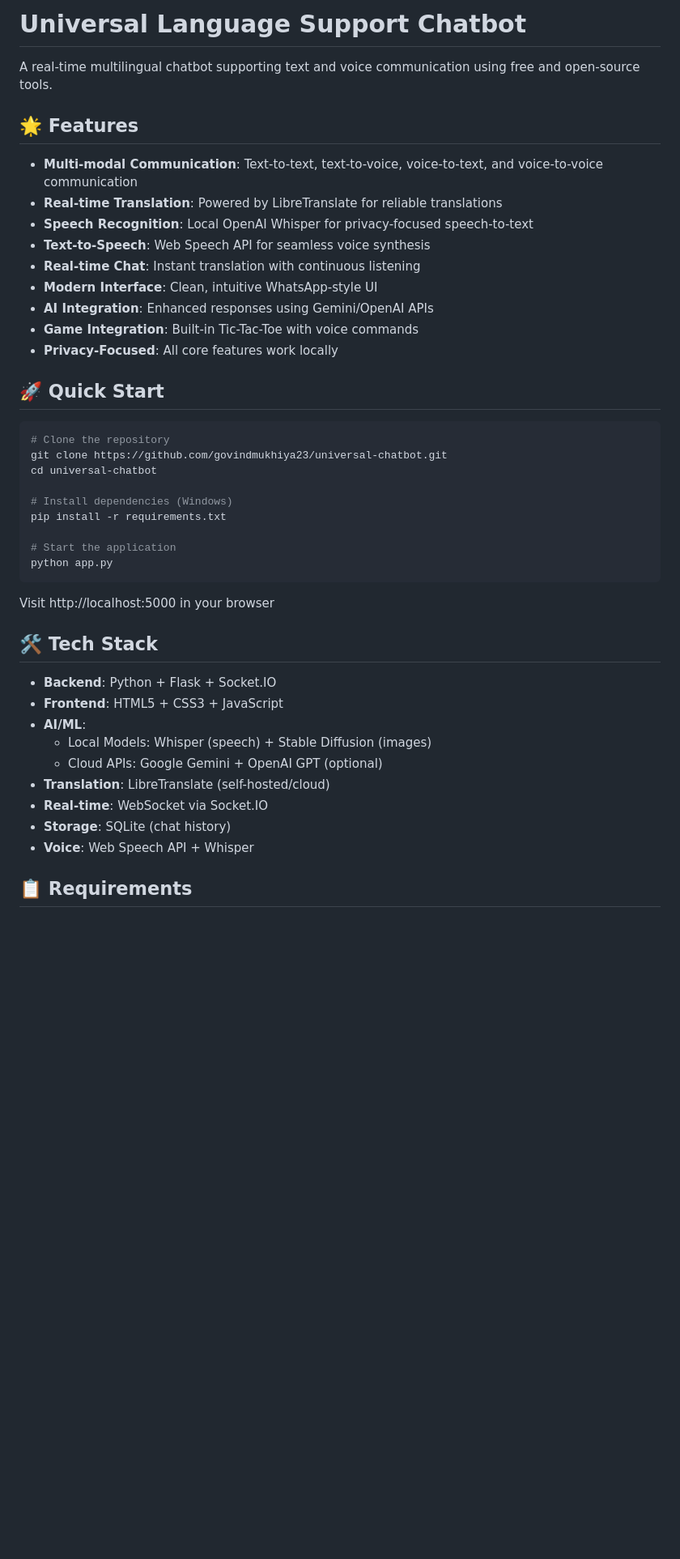
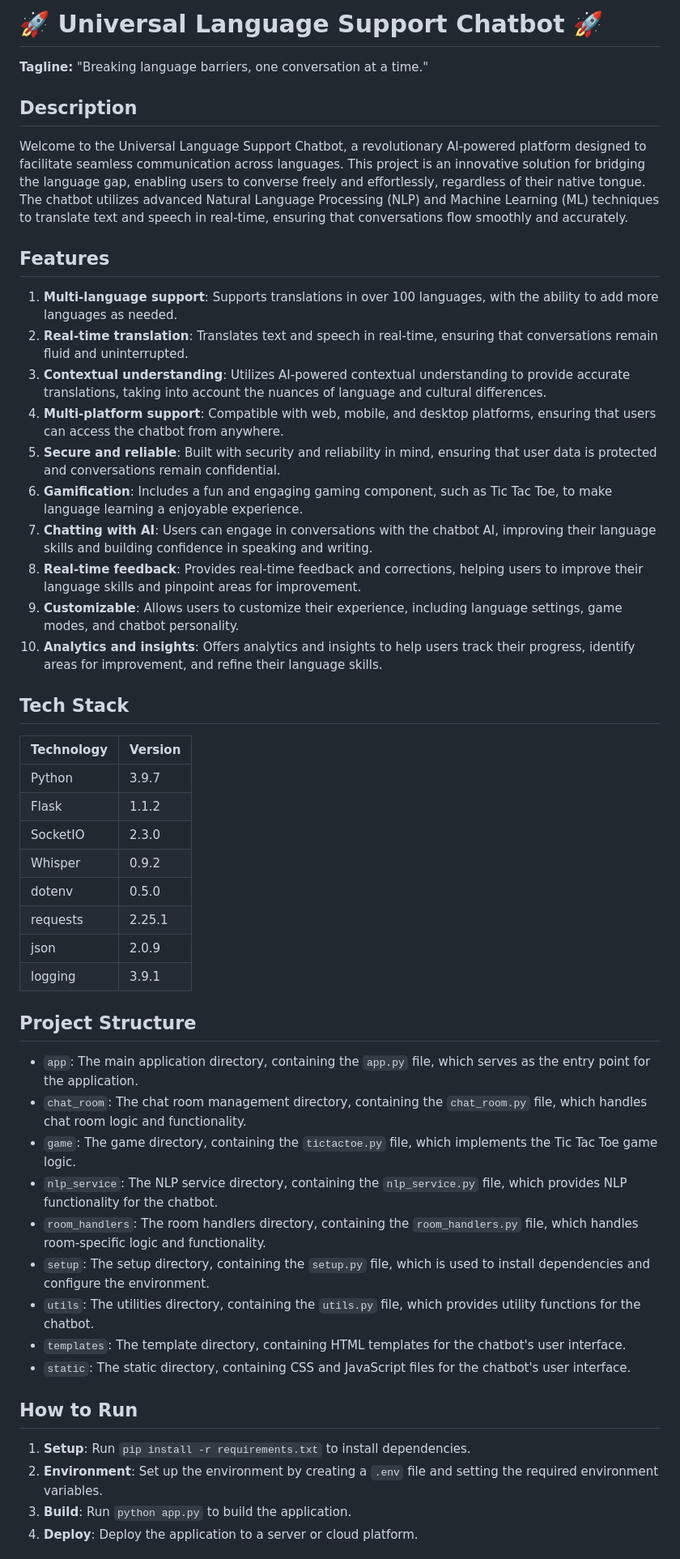
Before and after one commit to govindmukhiya23/universal-chatbot, a Markdown page: README.md, the part around one of its changes. Shown at 81% size. Drawn GitHub-style; blank space fills up the shorter version.

````diff
--- a/README.md
+++ b/README.md
@@ -1,46 +1,59 @@
-# Universal Language Support Chatbot
+🚀 **Universal Language Support Chatbot** 🚀
+=============================
 
-A real-time multilingual chatbot supporting text and voice communication using free and open-source tools.
+**Tagline:** "Breaking language barriers, one conversation at a time."
 
-## 🌟 Features
+**Description**
+-------------
 
-- **Multi-modal Communication**: Text-to-text, text-to-voice, voice-to-text, and voice-to-voice communication
-- **Real-time Translation**: Powered by LibreTranslate for reliable translations
-- **Speech Recognition**: Local OpenAI Whisper for privacy-focused speech-to-text
-- **Text-to-Speech**: Web Speech API for seamless voice synthesis
-- **Real-time Chat**: Instant translation with continuous listening
-- **Modern Interface**: Clean, intuitive WhatsApp-style UI
-- **AI Integration**: Enhanced responses using Gemini/OpenAI APIs
-- **Game Integration**: Built-in Tic-Tac-Toe with voice commands
-- **Privacy-Focused**: All core features work locally
+Welcome to the Universal Language Support Chatbot, a revolutionary AI-powered platform designed to facilitate seamless communication across languages. This project is an innovative solution for bridging the language gap, enabling users to converse freely and effortlessly, regardless of their native tongue. The chatbot utilizes advanced Natural Language Processing (NLP) and Machine Learning (ML) techniques to translate text and speech in real-time, ensuring that conversations flow smoothly and accurately.
 
-## 🚀 Quick Start
+**Features**
+-------------
 
-```bash
-# Clone the repository
-git clone https://github.com/govindmukhiya23/universal-chatbot.git
-cd universal-chatbot
+1. **Multi-language support**: Supports translations in over 100 languages, with the ability to add more languages as needed.
+2. **Real-time translation**: Translates text and speech in real-time, ensuring that conversations remain fluid and uninterrupted.
+3. **Contextual understanding**: Utilizes AI-powered contextual understanding to provide accurate translations, taking into account the nuances of language and cultural differences.
+4. **Multi-platform support**: Compatible with web, mobile, and desktop platforms, ensuring that users can access the chatbot from anywhere.
+5. **Secure and reliable**: Built with security and reliability in mind, ensuring that user data is protected and conversations remain confidential.
+6. **Gamification**: Includes a fun and engaging gaming component, such as Tic Tac Toe, to make language learning a enjoyable experience.
+7. **Chatting with AI**: Users can engage in conversations with the chatbot AI, improving their language skills and building confidence in speaking and writing.
+8. **Real-time feedback**: Provides real-time feedback and corrections, helping users to improve their language skills and pinpoint areas for improvement.
+9. **Customizable**: Allows users to customize their experience, including language settings, game modes, and chatbot personality.
+10. **Analytics and insights**: Offers analytics and insights to help users track their progress, identify areas for improvement, and refine their language skills.
 
-# Install dependencies (Windows)
-pip install -r requirements.txt
+**Tech Stack**
+--------------
 
-# Start the application
-python app.py
-```
+| Technology | Version |
+| --- | --- |
+| Python | 3.9.7 |
+| Flask | 1.1.2 |
+| SocketIO | 2.3.0 |
+| Whisper | 0.9.2 |
+| dotenv | 0.5.0 |
+| requests | 2.25.1 |
+| json | 2.0.9 |
+| logging | 3.9.1 |
 
-Visit http://localhost:5000 in your browser
+**Project Structure**
+--------------------
 
-## 🛠️ Tech Stack
+* `app`: The main application directory, containing the `app.py` file, which serves as the entry point for the application.
+* `chat_room`: The chat room management directory, containing the `chat_room.py` file, which handles chat room logic and functionality.
+* `game`: The game directory, containing the `tictactoe.py` file, which implements the Tic Tac Toe game logic.
+* `nlp_service`: The NLP service directory, containing the `nlp_service.py` file, which provides NLP functionality for the chatbot.
+* `room_handlers`: The room handlers directory, containing the `room_handlers.py` file, which handles room-specific logic and functionality.
+* `setup`: The setup directory, containing the `setup.py` file, which is used to install dependencies and configure the environment.
+* `utils`: The utilities directory, containing the `utils.py` file, which provides utility functions for the chatbot.
+* `templates`: The template directory, containing HTML templates for the chatbot's user interface.
+* `static`: The static directory, containing CSS and JavaScript files for the chatbot's user interface.
 
-- **Backend**: Python + Flask + Socket.IO
-- **Frontend**: HTML5 + CSS3 + JavaScript
-- **AI/ML**:
-  - Local Models: Whisper (speech) + Stable Diffusion (images)
-  - Cloud APIs: Google Gemini + OpenAI GPT (optional)
-- **Translation**: LibreTranslate (self-hosted/cloud)
-- **Real-time**: WebSocket via Socket.IO
-- **Storage**: SQLite (chat history)
-- **Voice**: Web Speech API + Whisper
+**How to Run**
+-------------
 
-## 📋 Requirements
+1. **Setup**: Run `pip install -r requirements.txt` to install dependencies.
+2. **Environment**: Set up the environment by creating a `.env` file and setting the required environment variables.
+3. **Build**: Run `python app.py` to build the application.
+4. **Deploy**: Deploy the application to a server or cloud platform.
 
````
Also changed, not shown: other parts of README.md (+16 -82 lines).
